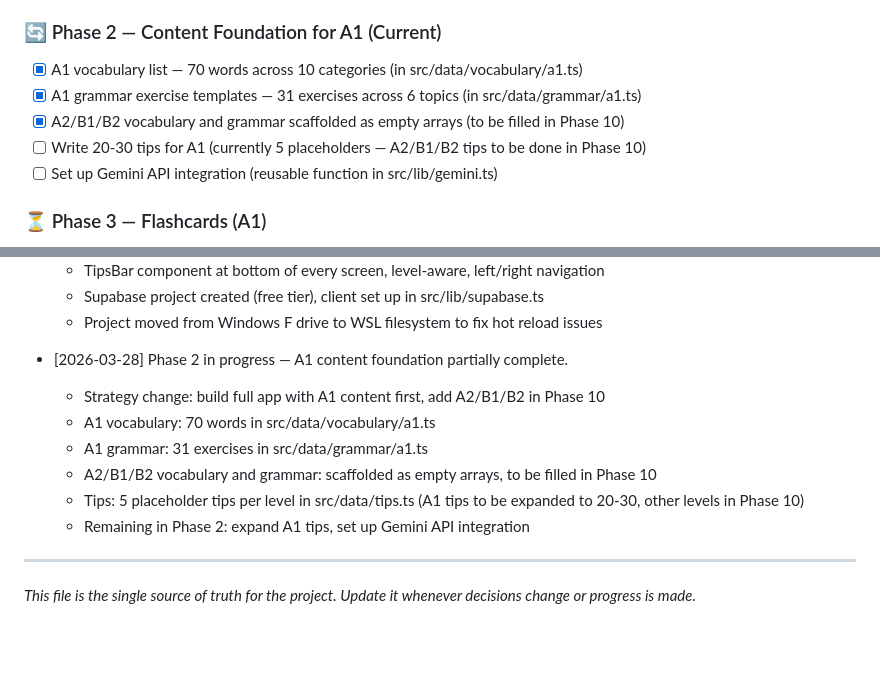
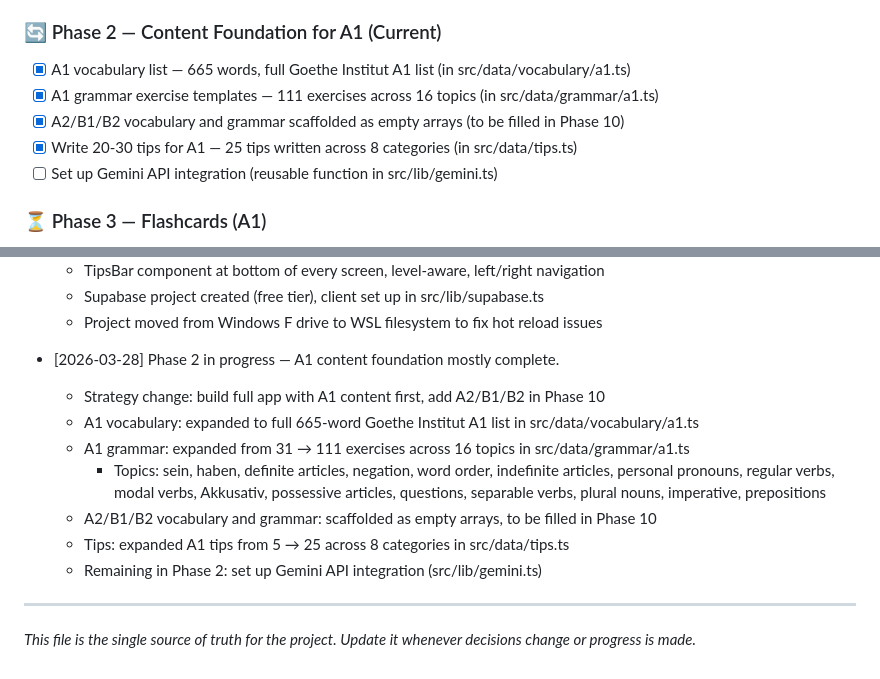
Before and after one commit to skanda-2003/german-learning-app, a Markdown page: CLAUDE.md, 2 parts joined by grey strips. Drawn GitHub-style; blank space fills up the shorter version.

```diff
--- a/CLAUDE.md
+++ b/CLAUDE.md
@@ -195,10 +195,10 @@ Then remind me to open a Pull Request on GitHub to merge the branch into main.
 - [x] Connect to Supabase project
 
 ### 🔄 Phase 2 — Content Foundation for A1 (Current)
-- [x] A1 vocabulary list — 70 words across 10 categories (in src/data/vocabulary/a1.ts)
-- [x] A1 grammar exercise templates — 31 exercises across 6 topics (in src/data/grammar/a1.ts)
+- [x] A1 vocabulary list — 665 words, full Goethe Institut A1 list (in src/data/vocabulary/a1.ts)
+- [x] A1 grammar exercise templates — 111 exercises across 16 topics (in src/data/grammar/a1.ts)
 - [x] A2/B1/B2 vocabulary and grammar scaffolded as empty arrays (to be filled in Phase 10)
-- [ ] Write 20-30 tips for A1 (currently 5 placeholders — A2/B1/B2 tips to be done in Phase 10)
+- [x] Write 20-30 tips for A1 — 25 tips written across 8 categories (in src/data/tips.ts)
 - [ ] Set up Gemini API integration (reusable function in src/lib/gemini.ts)
 
 ### ⏳ Phase 3 — Flashcards (A1)
@@ -272,13 +272,16 @@ Then remind me to open a Pull Request on GitHub to merge the branch into main.
   - Supabase project created (free tier), client set up in src/lib/supabase.ts
   - Project moved from Windows F drive to WSL filesystem to fix hot reload issues
 
-- [2026-03-28] Phase 2 in progress — A1 content foundation partially complete.
+- [2026-03-28] Phase 2 in progress — A1 content foundation mostly complete.
   - Strategy change: build full app with A1 content first, add A2/B1/B2 in Phase 10
-  - A1 vocabulary: 70 words in src/data/vocabulary/a1.ts
-  - A1 grammar: 31 exercises in src/data/grammar/a1.ts
+  - A1 vocabulary: expanded to full 665-word Goethe Institut A1 list in src/data/vocabulary/a1.ts
+  - A1 grammar: expanded from 31 → 111 exercises across 16 topics in src/data/grammar/a1.ts
+    - Topics: sein, haben, definite articles, negation, word order, indefinite articles,
+      personal pronouns, regular verbs, modal verbs, Akkusativ, possessive articles,
+      questions, separable verbs, plural nouns, imperative, prepositions
   - A2/B1/B2 vocabulary and grammar: scaffolded as empty arrays, to be filled in Phase 10
-  - Tips: 5 placeholder tips per level in src/data/tips.ts (A1 tips to be expanded to 20-30, other levels in Phase 10)
-  - Remaining in Phase 2: expand A1 tips, set up Gemini API integration
+  - Tips: expanded A1 tips from 5 → 25 across 8 categories in src/data/tips.ts
+  - Remaining in Phase 2: set up Gemini API integration (src/lib/gemini.ts)
 
 ---
 *This file is the single source of truth for the project.
```
